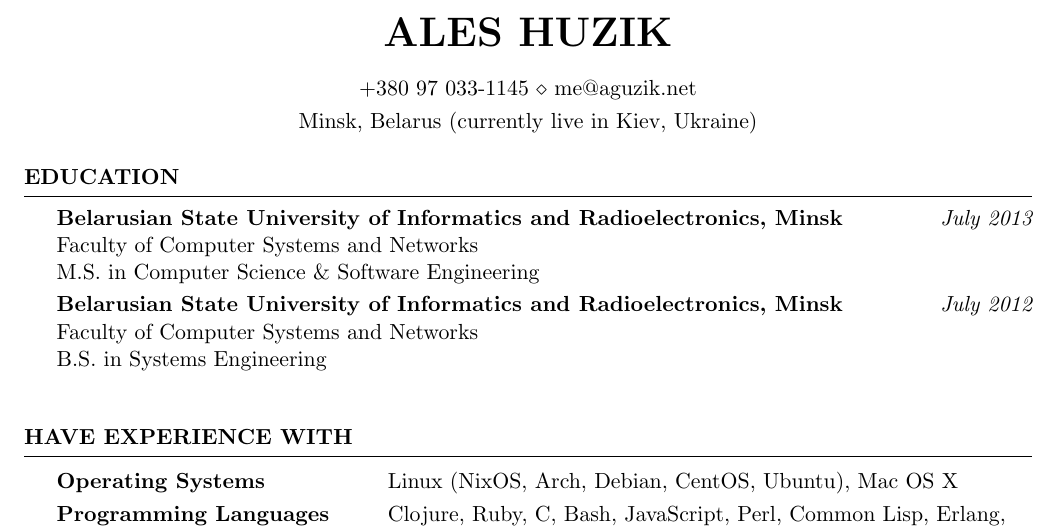
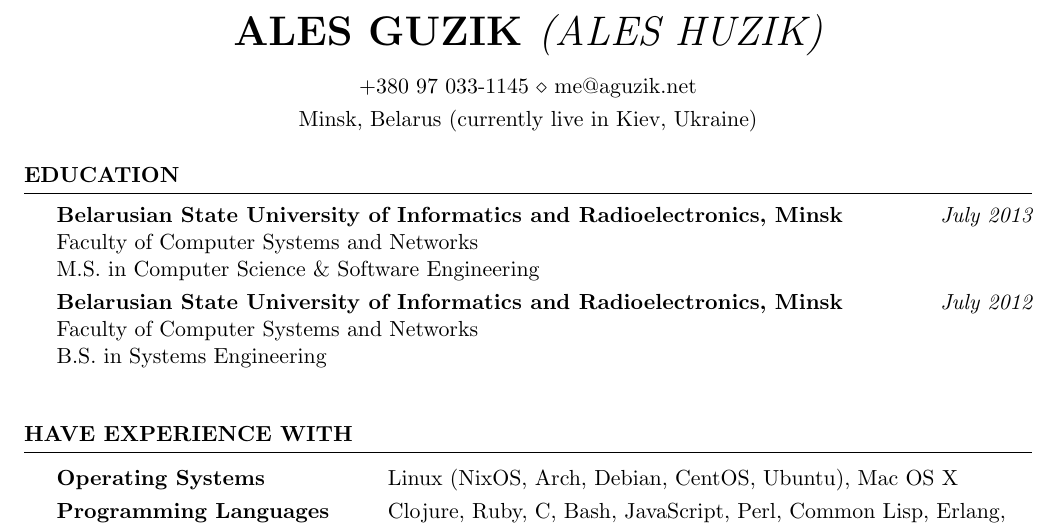
Before and after one commit to alesya-h/cv, a LaTeX CV (cv.tex): part of page 1 of 4, cut at the place of the change. Compiled offline with pdfLaTeX.

Commit message:
rollback to Guzik, with Huzik in italics

```diff
--- a/cv.tex
+++ b/cv.tex
@@ -20,7 +20,7 @@
 
 \usepackage[left=0.75in,top=0.6in,right=0.75in,bottom=0.6in]{geometry} % Document margins
 
-\name{Ales Huzik} % Your name
+\name{Ales Guzik {\it(Ales Huzik)}} % Your name
 % \address{Minsk, Belarus} % Your address
 % \address{+375~29~575-1103 \\ me@aguzik.net} % Your phone number and email
 \address{Minsk, Belarus (currently live in Kiev, Ukraine)} % Your address
```
